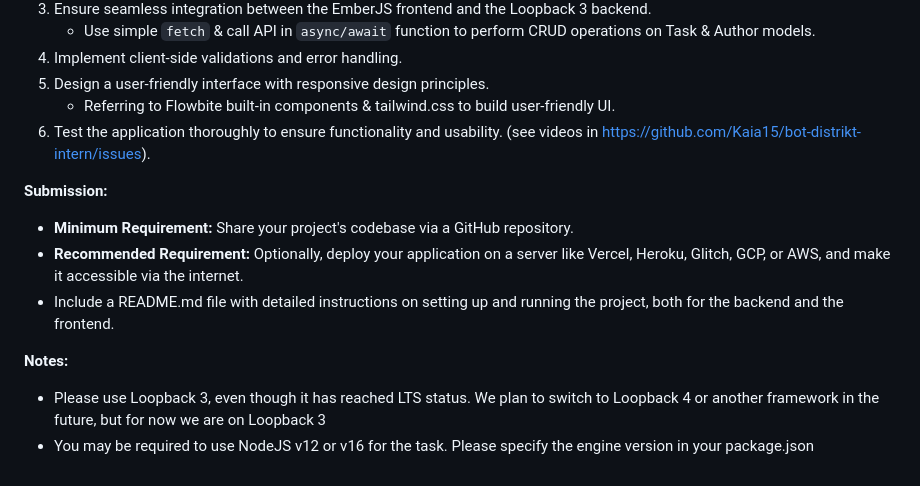
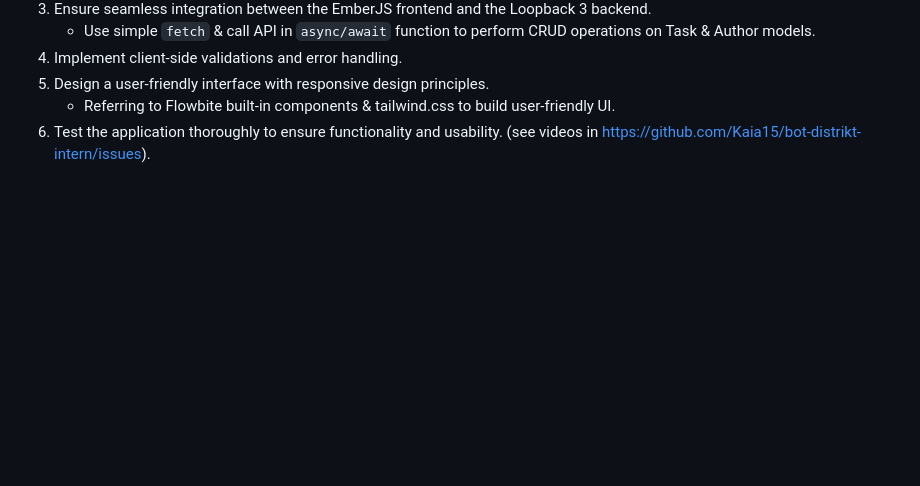
Before and after one commit to Kaia15/collabtrack-hub-app, a Markdown page: README.md, the part around the change. Rendered like a GitHub page; blank space fills up the shorter version.

```diff
--- a/README.md
+++ b/README.md
@@ -63,14 +63,3 @@
 6. Design a user-friendly interface with responsive design principles.
    - Referring to Flowbite built-in components & tailwind.css to build user-friendly UI.
 8. Test the application thoroughly to ensure functionality and usability. (see videos in https://github.com/Kaia15/bot-distrikt-intern/issues).
-
-**Submission:**
-
-- **Minimum Requirement:** Share your project's codebase via a GitHub repository.
-- **Recommended Requirement:** Optionally, deploy your application on a server like Vercel, Heroku, Glitch, GCP, or AWS, and make it accessible via the internet.
-- Include a README.md file with detailed instructions on setting up and running the project, both for the backend and the frontend.
-
-**Notes:**
-
-- Please use Loopback 3, even though it has reached LTS status. We plan to switch to Loopback 4 or another framework in the future, but for now we are on Loopback 3
-- You may be required to use NodeJS v12 or v16 for the task. Please specify the engine version in your package.json
```
